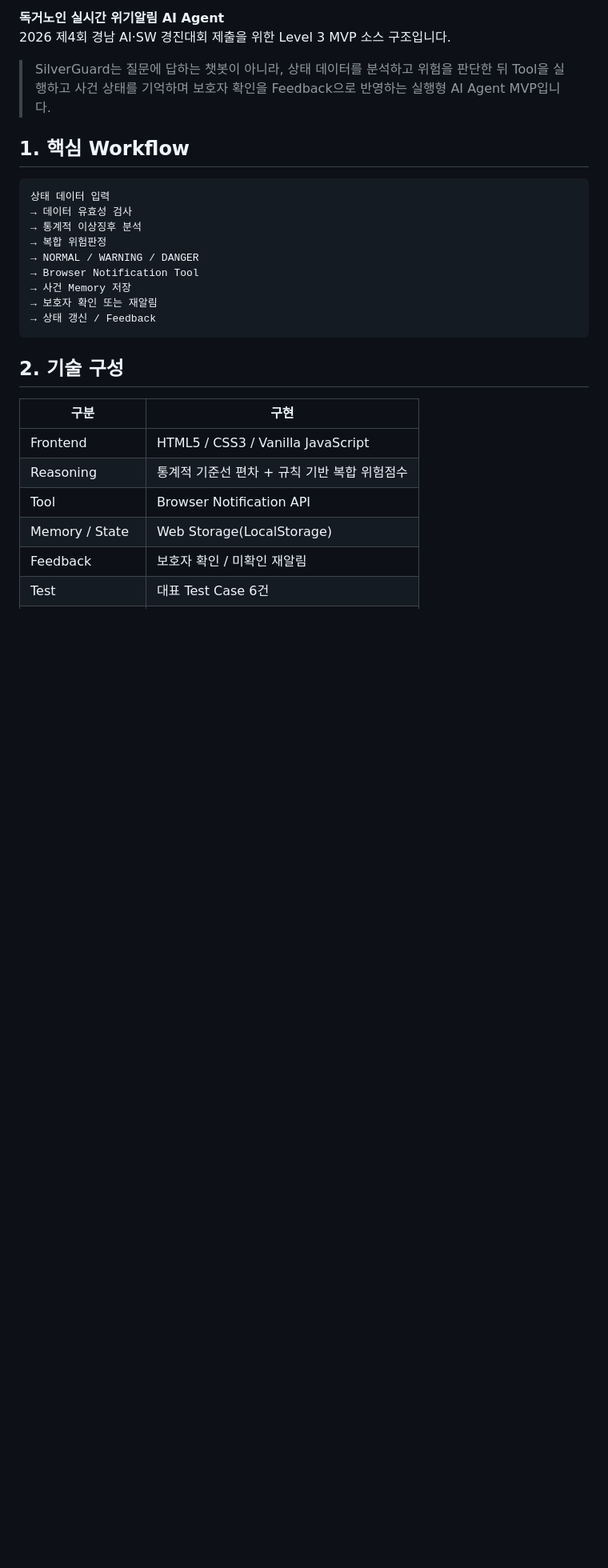
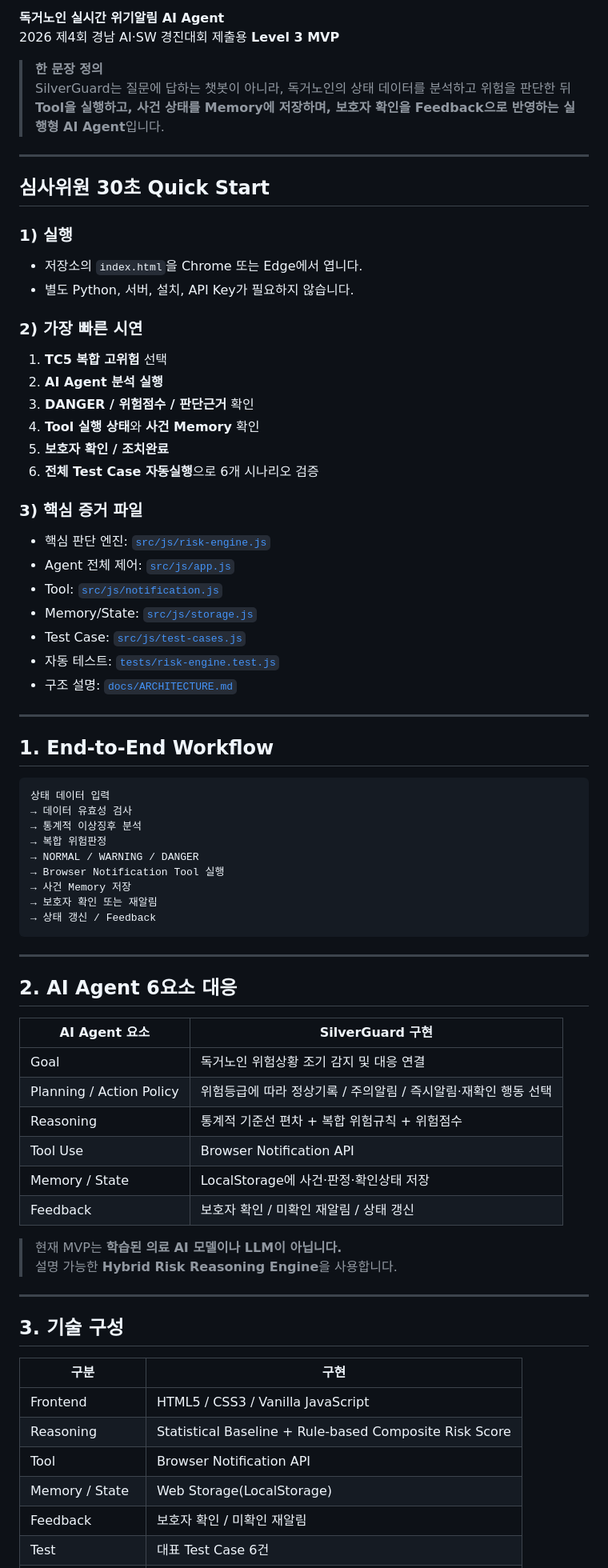
Before and after one commit to jinkhanphd/silverguard-ai-agent, a Markdown page: README.md, the part around one of its changes. Shown at 80% size. Rendered like a GitHub page; blank space fills up the shorter version.

````diff
--- a/README.md
+++ b/README.md
@@ -3,9 +5,37 @@
 **독거노인 실시간 위기알림 AI Agent**
-2026 제4회 경남 AI·SW 경진대회 제출을 위한 Level 3 MVP 소스 구조입니다.
+2026 제4회 경남 AI·SW 경진대회 제출용 **Level 3 MVP**
 
-> SilverGuard는 질문에 답하는 챗봇이 아니라, 상태 데이터를 분석하고 위험을 판단한 뒤 Tool을 실행하고 사건 상태를 기억하며 보호자 확인을 Feedback으로 반영하는 실행형 AI Agent MVP입니다.
+> **한 문장 정의**
+> SilverGuard는 질문에 답하는 챗봇이 아니라, 독거노인의 상태 데이터를 분석하고 위험을 판단한 뒤 **Tool을 실행하고, 사건 상태를 Memory에 저장하며, 보호자 확인을 Feedback으로 반영하는 실행형 AI Agent**입니다.
 
-## 1. 핵심 Workflow
+---
+
+## 심사위원 30초 Quick Start
+
+### 1) 실행
+- 저장소의 `index.html`을 Chrome 또는 Edge에서 엽니다.
+- 별도 Python, 서버, 설치, API Key가 필요하지 않습니다.
+
+### 2) 가장 빠른 시연
+1. **TC5 복합 고위험** 선택
+2. **AI Agent 분석 실행**
+3. **DANGER / 위험점수 / 판단근거** 확인
+4. **Tool 실행 상태**와 **사건 Memory** 확인
+5. **보호자 확인 / 조치완료**
+6. **전체 Test Case 자동실행**으로 6개 시나리오 검증
+
+### 3) 핵심 증거 파일
+- 핵심 판단 엔진: [`src/js/risk-engine.js`](src/js/risk-engine.js)
+- Agent 전체 제어: [`src/js/app.js`](src/js/app.js)
+- Tool: [`src/js/notification.js`](src/js/notification.js)
+- Memory/State: [`src/js/storage.js`](src/js/storage.js)
+- Test Case: [`src/js/test-cases.js`](src/js/test-cases.js)
+- 자동 테스트: [`tests/risk-engine.test.js`](tests/risk-engine.test.js)
+- 구조 설명: [`docs/ARCHITECTURE.md`](docs/ARCHITECTURE.md)
+
+---
+
+## 1. End-to-End Workflow
 
 ```text
 상태 데이터 입력
@@ -13,18 +43,36 @@
 → 통계적 이상징후 분석
 → 복합 위험판정
 → NORMAL / WARNING / DANGER
-→ Browser Notification Tool
+→ Browser Notification Tool 실행
 → 사건 Memory 저장
 → 보호자 확인 또는 재알림
 → 상태 갱신 / Feedback
 ```
 
-## 2. 기술 구성
+---
+
+## 2. AI Agent 6요소 대응
+
+| AI Agent 요소 | SilverGuard 구현 |
+|---|---|
+| Goal | 독거노인 위험상황 조기 감지 및 대응 연결 |
+| Planning / Action Policy | 위험등급에 따라 정상기록 / 주의알림 / 즉시알림·재확인 행동 선택 |
+| Reasoning | 통계적 기준선 편차 + 복합 위험규칙 + 위험점수 |
+| Tool Use | Browser Notification API |
+| Memory / State | LocalStorage에 사건·판정·확인상태 저장 |
+| Feedback | 보호자 확인 / 미확인 재알림 / 상태 갱신 |
+
+> 현재 MVP는 **학습된 의료 AI 모델이나 LLM이 아닙니다.**
+> 설명 가능한 **Hybrid Risk Reasoning Engine**을 사용합니다.
+
+---
+
+## 3. 기술 구성
 
 | 구분 | 구현 |
 |---|---|
 | Frontend | HTML5 / CSS3 / Vanilla JavaScript |
-| Reasoning | 통계적 기준선 편차 + 규칙 기반 복합 위험점수 |
+| Reasoning | Statistical Baseline + Rule-based Composite Risk Score |
 | Tool | Browser Notification API |
 | Memory / State | Web Storage(LocalStorage) |
 | Feedback | 보호자 확인 / 미확인 재알림 |
````
Also changed, not shown: other parts of README.md (+116 -33 lines).
